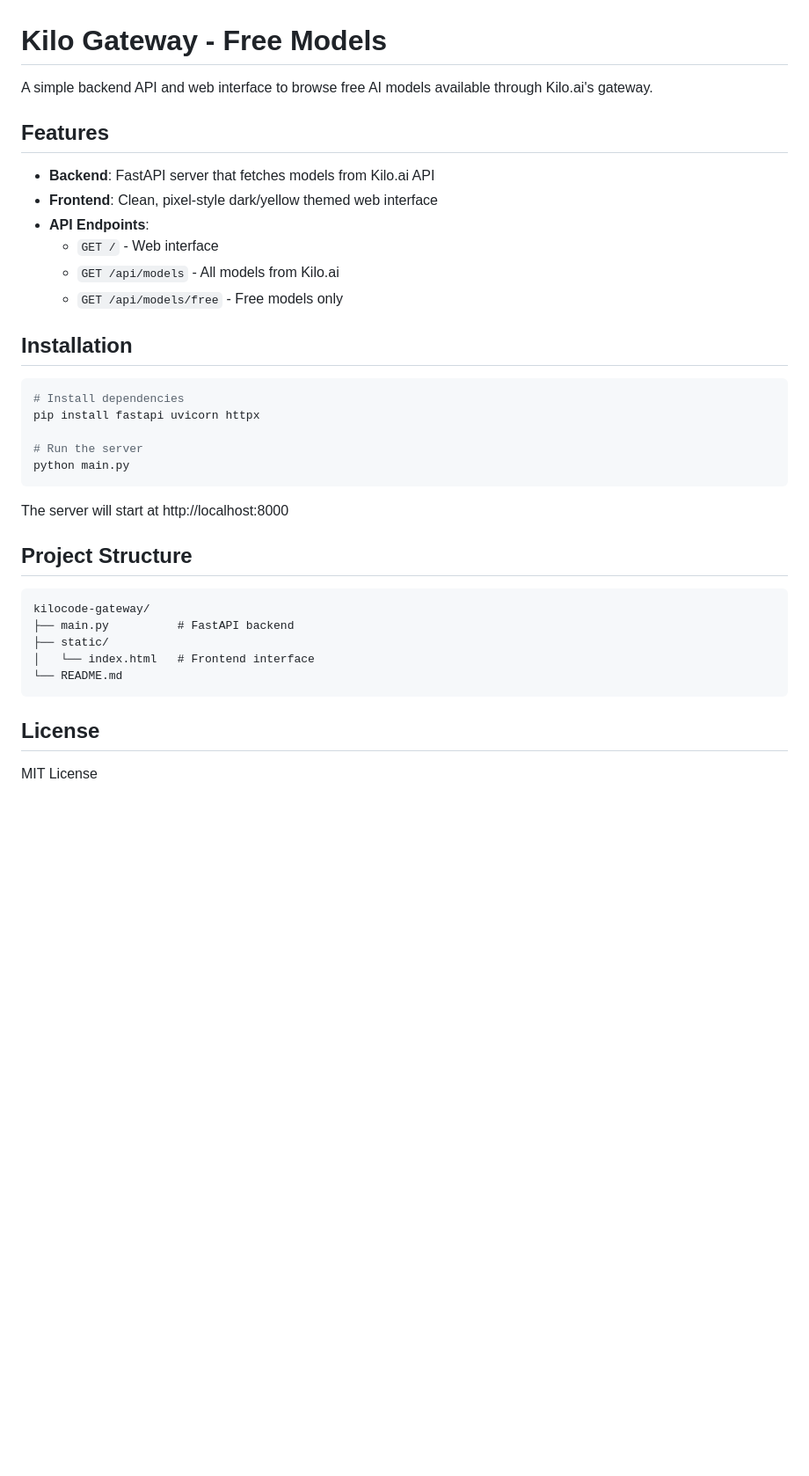
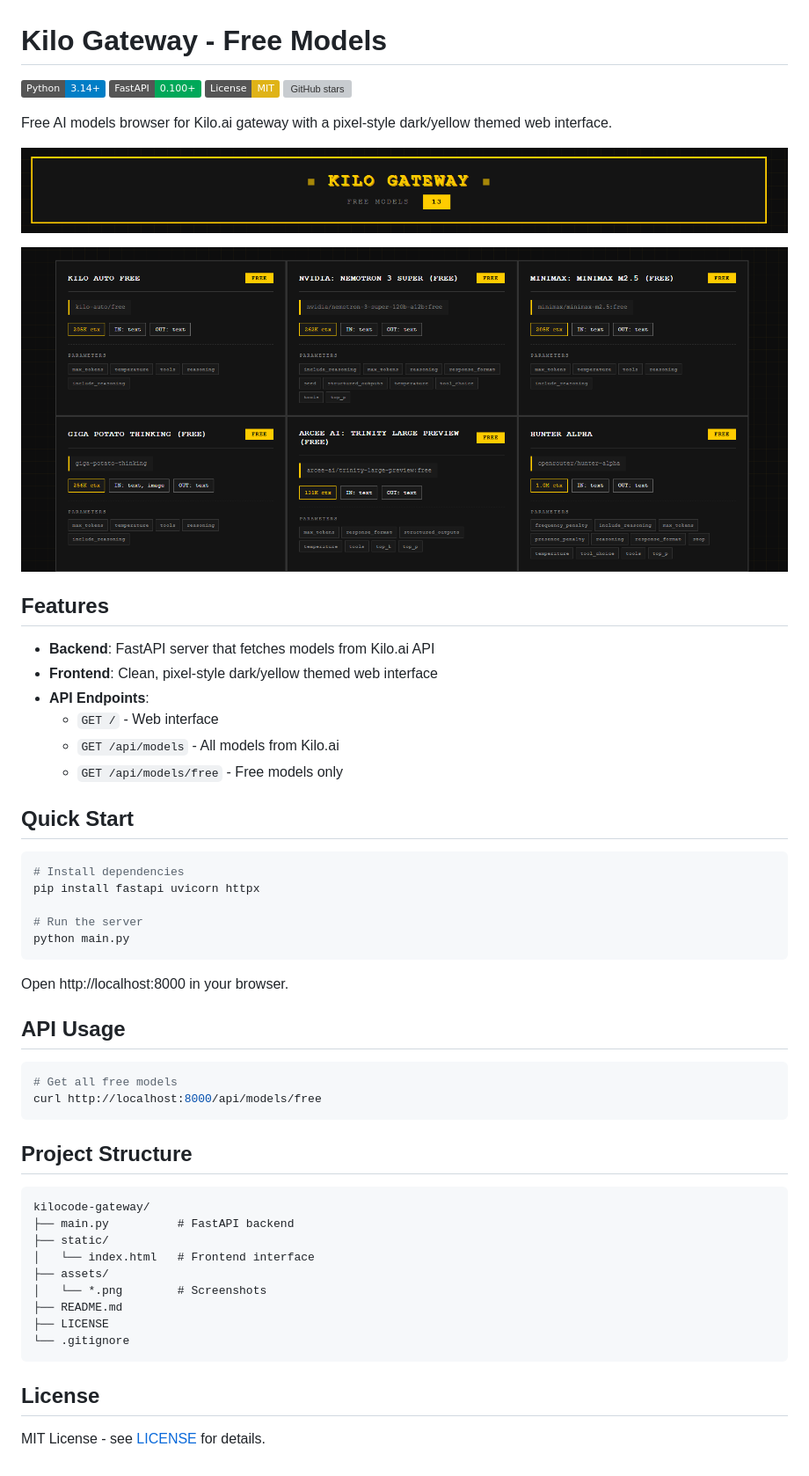
Before and after one commit to PingGdevelop/kilocode-gateway-free-model, a Markdown page: README.md, the part around the change. Shown at 88% size. Rendered like a GitHub page; pictures changed too: assets/preview model.png (added), assets/title preview.png (added); badges without logos; blank space fills up the shorter version; grey boxes are pictures that could not be loaded.

Commit message:
Update README: Add SEO badges and screenshots

````diff
--- a/README.md
+++ b/README.md
@@ -1,6 +1,15 @@
 # Kilo Gateway - Free Models
 
-A simple backend API and web interface to browse free AI models available through Kilo.ai's gateway.
+[![Python](https://img.shields.io/badge/Python-3.14+-blue?style=flat&logo=python)](https://python.org)
+[![FastAPI](https://img.shields.io/badge/FastAPI-0.100+-00a859?style=flat&logo=fastapi)](https://fastapi.tiangolo.com)
+[![License](https://img.shields.io/badge/License-MIT-yellow?style=flat)](LICENSE)
+[![GitHub stars](https://img.shields.io/github/stars/PingGdevelop/kilocode-gateway-free-model?style=flat)](https://github.com/PingGdevelop/kilocode-gateway-free-model/stargazers)
+
+Free AI models browser for Kilo.ai gateway with a pixel-style dark/yellow themed web interface.
+
+![Title Preview](assets/title%20preview.png)
+
+![Models Preview](assets/preview%20model.png)
 
 ## Features
 
@@ -11,7 +20,7 @@ A simple backend API and web interface to browse free AI models available throug
   - `GET /api/models` - All models from Kilo.ai
   - `GET /api/models/free` - Free models only
 
-## Installation
+## Quick Start
 
 ```bash
 # Install dependencies
@@ -21,7 +30,14 @@ pip install fastapi uvicorn httpx
 python main.py
 ```
 
-The server will start at http://localhost:8000
+Open http://localhost:8000 in your browser.
+
+## API Usage
+
+```bash
+# Get all free models
+curl http://localhost:8000/api/models/free
+```
 
 ## Project Structure
 
@@ -30,9 +46,13 @@ kilocode-gateway/
 ├── main.py          # FastAPI backend
 ├── static/
 │   └── index.html   # Frontend interface
-└── README.md
+├── assets/
+│   └── *.png        # Screenshots
+├── README.md
+├── LICENSE
+└── .gitignore
 ```
 
 ## License
 
-MIT License
+MIT License - see [LICENSE](LICENSE) for details.
````
